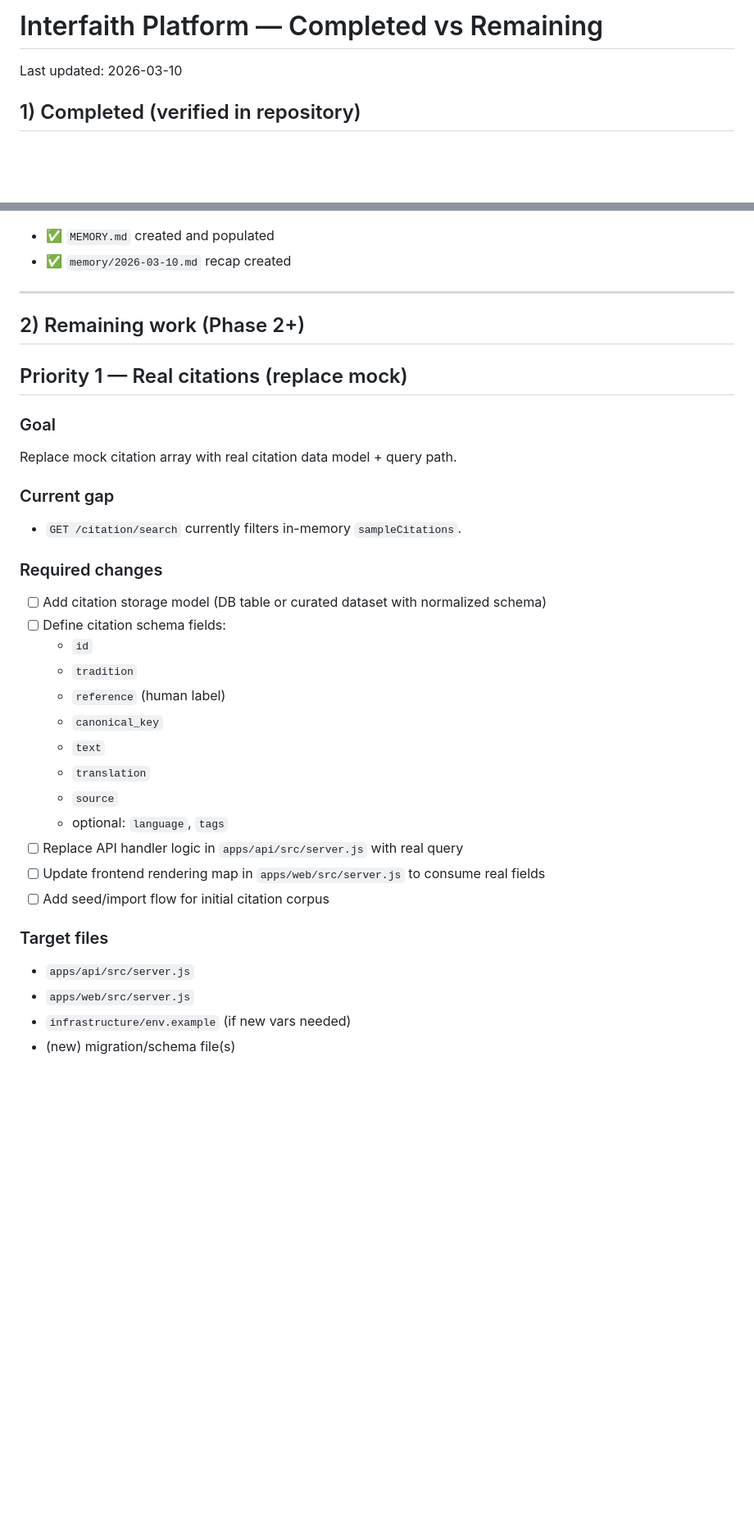
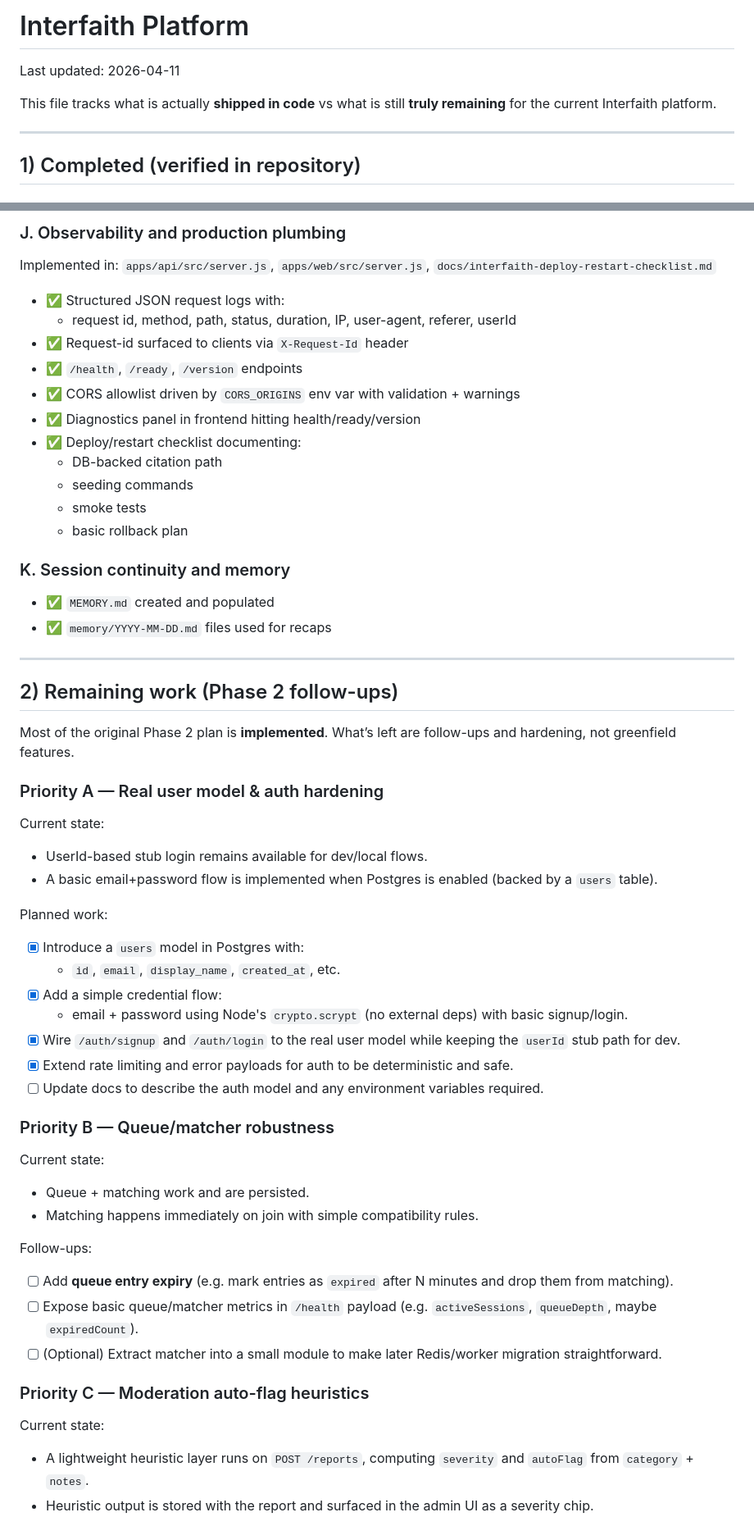
Before and after one commit to billthomson1989/interfaith-platform, a Markdown page: INTERFAITH_COMPLETED_VS_REMAINING.md, 2 parts joined by grey strips. Shown at 82% size. GitHub-like rendering; blank space fills up the shorter version.

```diff
--- a/INTERFAITH_COMPLETED_VS_REMAINING.md
+++ b/INTERFAITH_COMPLETED_VS_REMAINING.md
@@ -1,6 +1,10 @@
-# Interfaith Platform — Completed vs Remaining
+# Interfaith Platform
 
-Last updated: 2026-03-10
+Last updated: 2026-04-11
+
+This file tracks what is actually **shipped in code** vs what is still **truly remaining** for the current Interfaith platform.
+
+---
 
 ## 1) Completed (verified in repository)
 
@@ -56,35 +132,57 @@ Implemented in: `apps/web/src/server.js`
+### J. Observability and production plumbing
+Implemented in: `apps/api/src/server.js`, `apps/web/src/server.js`, `docs/interfaith-deploy-restart-checklist.md`
+
+- ✅ Structured JSON request logs with:
+  - request id, method, path, status, duration, IP, user-agent, referer, userId
+- ✅ Request-id surfaced to clients via `X-Request-Id` header
+- ✅ `/health`, `/ready`, `/version` endpoints
+- ✅ CORS allowlist driven by `CORS_ORIGINS` env var with validation + warnings
+- ✅ Diagnostics panel in frontend hitting health/ready/version
+- ✅ Deploy/restart checklist documenting:
+  - DB-backed citation path
+  - seeding commands
+  - smoke tests
+  - basic rollback plan
+
+### K. Session continuity and memory
 - ✅ `MEMORY.md` created and populated
-- ✅ `memory/2026-03-10.md` recap created
+- ✅ `memory/YYYY-MM-DD.md` files used for recaps
 
 ---
 
-## 2) Remaining work (Phase 2+)
+## 2) Remaining work (Phase 2 follow-ups)
 
-## Priority 1 — Real citations (replace mock)
+Most of the original Phase 2 plan is **implemented**. What’s left are follow-ups and hardening, not greenfield features.
 
-### Goal
-Replace mock citation array with real citation data model + query path.
+### Priority A — Real user model & auth hardening
 
-### Current gap
-- `GET /citation/search` currently filters in-memory `sampleCitations`.
+Current state:
+- UserId-based stub login remains available for dev/local flows.
+- A basic email+password flow is implemented when Postgres is enabled (backed by a `users` table).
 
-### Required changes
-- [ ] Add citation storage model (DB table or curated dataset with normalized schema)
-- [ ] Define citation schema fields:
-  - `id`
-  - `tradition`
-  - `reference` (human label)
-  - `canonical_key`
-  - `text`
-  - `translation`
-  - `source`
-  - optional: `language`, `tags`
-- [ ] Replace API handler logic in `apps/api/src/server.js` with real query
-- [ ] Update frontend rendering map in `apps/web/src/server.js` to consume real fields
-- [ ] Add seed/import flow for initial citation corpus
+Planned work:
+- [x] Introduce a `users` model in Postgres with:
+  - `id`, `email`, `display_name`, `created_at`, etc.
+- [x] Add a simple credential flow:
+  - email + password using Node's `crypto.scrypt` (no external deps) with basic signup/login.
+- [x] Wire `/auth/signup` and `/auth/login` to the real user model while keeping the `userId` stub path for dev.
+- [x] Extend rate limiting and error payloads for auth to be deterministic and safe.
+- [ ] Update docs to describe the auth model and any environment variables required.
 
-### Target files
-- `apps/api/src/server.js`
-- `apps/web/src/server.js`
-- `infrastructure/env.example` (if new vars needed)
-- (new) migration/schema file(s)
+### Priority B — Queue/matcher robustness
+
+Current state:
+- Queue + matching work and are persisted.
+- Matching happens immediately on join with simple compatibility rules.
+
+Follow-ups:
+- [ ] Add **queue entry expiry** (e.g. mark entries as `expired` after N minutes and drop them from matching).
+- [ ] Expose basic queue/matcher metrics in `/health` payload (e.g. `activeSessions`, `queueDepth`, maybe `expiredCount`).
+- [ ] (Optional) Extract matcher into a small module to make later Redis/worker migration straightforward.
+
+### Priority C — Moderation auto-flag heuristics
+
+Current state:
+- A lightweight heuristic layer runs on `POST /reports`, computing `severity` and `autoFlag` from `category` + `notes`.
+- Heuristic output is stored with the report and surfaced in the admin UI as a severity chip.
+
```
Also changed, not shown: other parts of INTERFAITH_COMPLETED_VS_REMAINING.md (+107 -109 lines), INTERFAITH_PHASE2_SPRINT_BOARD.md (+106 -138 lines).
